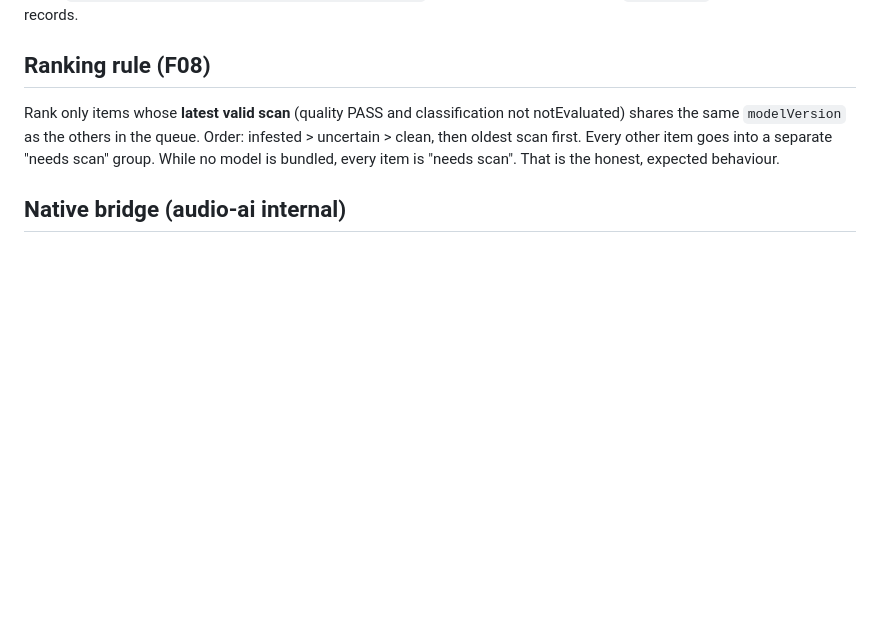
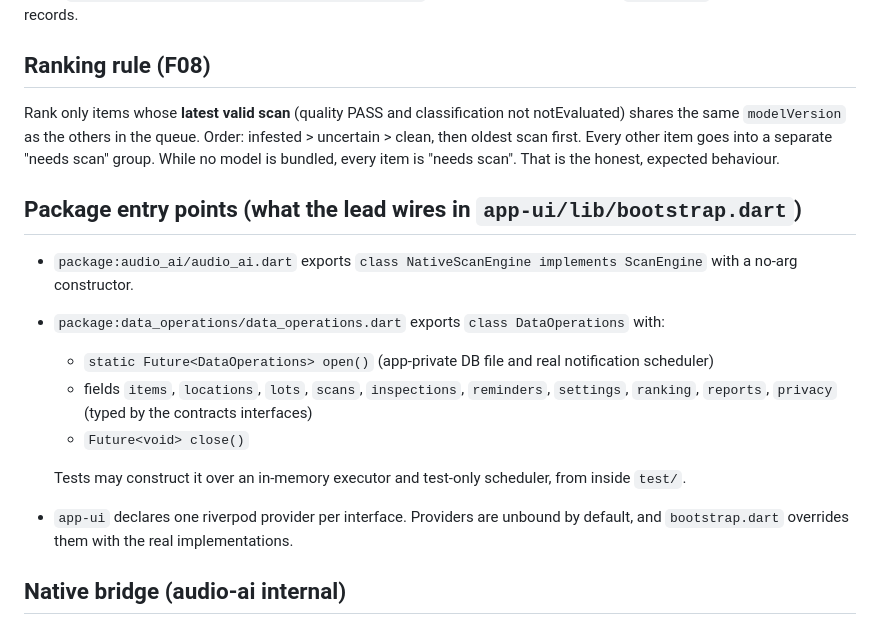
Before and after one commit to Tirumala2824/kernel, a Markdown page: docs/contracts.md, the part around the change. Rendered like a GitHub page; blank space fills up the shorter version.

Commit message:
docs: pin package entry points for integration
Co-Authored-By: Claude Opus 5.5 <noreply@anthropic.com>

```diff
--- a/docs/contracts.md
+++ b/docs/contracts.md
@@ -72,5 +72,15 @@ Enum `Role { farmer, household, storageFpo, buyer }`. Switching role only change
 ## Ranking rule (F08)
 Rank only items whose **latest valid scan** (quality PASS and classification not notEvaluated) shares the same `modelVersion` as the others in the queue. Order: infested > uncertain > clean, then oldest scan first. Every other item goes into a separate "needs scan" group. While no model is bundled, every item is "needs scan". That is the honest, expected behaviour.
 
+## Package entry points (what the lead wires in `app-ui/lib/bootstrap.dart`)
+- `package:audio_ai/audio_ai.dart` exports `class NativeScanEngine implements ScanEngine` with a no-arg constructor.
+- `package:data_operations/data_operations.dart` exports `class DataOperations` with:
+  - `static Future<DataOperations> open()` (app-private DB file and real notification scheduler)
+  - fields `items`, `locations`, `lots`, `scans`, `inspections`, `reminders`, `settings`, `ranking`, `reports`, `privacy` (typed by the contracts interfaces)
+  - `Future<void> close()`
+
+  Tests may construct it over an in-memory executor and test-only scheduler, from inside `test/`.
+- `app-ui` declares one riverpod provider per interface. Providers are unbound by default, and `bootstrap.dart` overrides them with the real implementations.
+
 ## Native bridge (audio-ai internal)
 Dart ↔ Kotlin goes through a **pigeon**-generated API in `audio-ai/pigeons/`. The Dart `ScanEngine` implementation in `audio-ai/lib/` maps the pigeon types to the `contracts` types. The app-ui never touches the channel directly.
```
